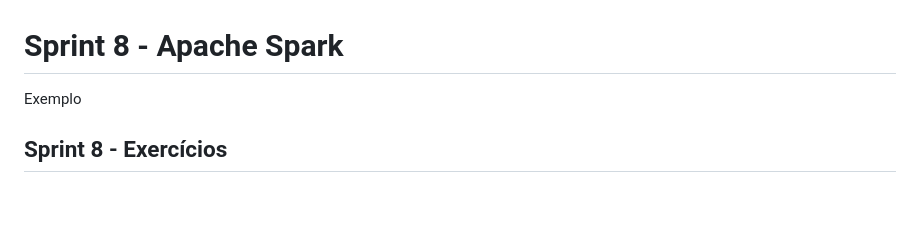
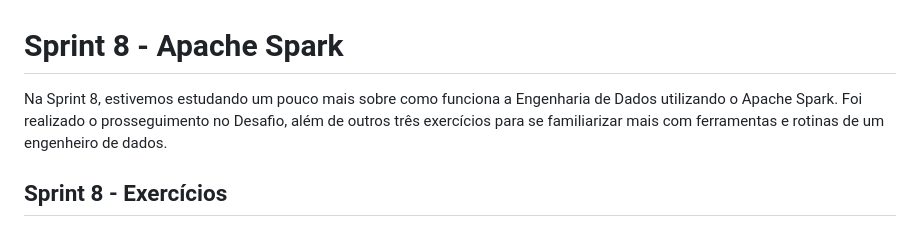
Before and after one commit to GWillye/DataAnalytics_CompassUOL, a Markdown page: Sprint_8/README.md, the part around the change. Drawn GitHub-style; blank space fills up the shorter version.

Commit message:
Inserindo descrição à Sprint

```diff
--- a/Sprint_8/README.md
+++ b/Sprint_8/README.md
@@ -1,6 +1,6 @@
 # Sprint 8 -  Apache Spark
 
-Exemplo
+Na Sprint 8, estivemos estudando um pouco mais sobre como funciona a Engenharia de Dados utilizando o Apache Spark. Foi realizado o prosseguimento no Desafio, além de outros três exercícios para se familiarizar mais com ferramentas e rotinas de um engenheiro de dados.
 
 ## Sprint 8 - Exercícios
 
```
Also changed, not shown: README.md (+1 -1 lines).
